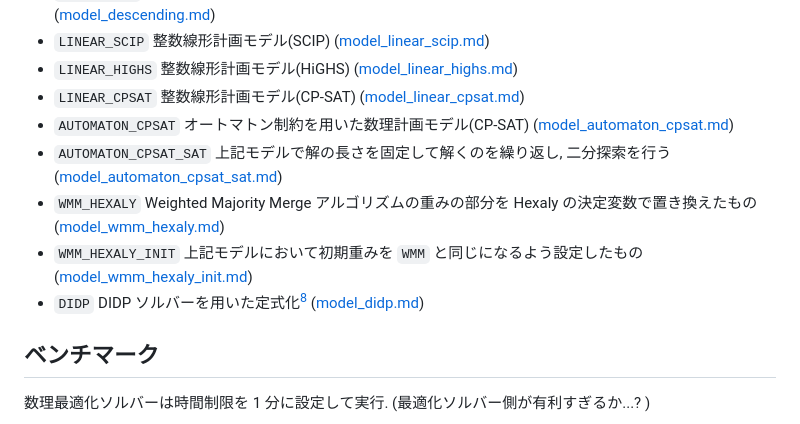
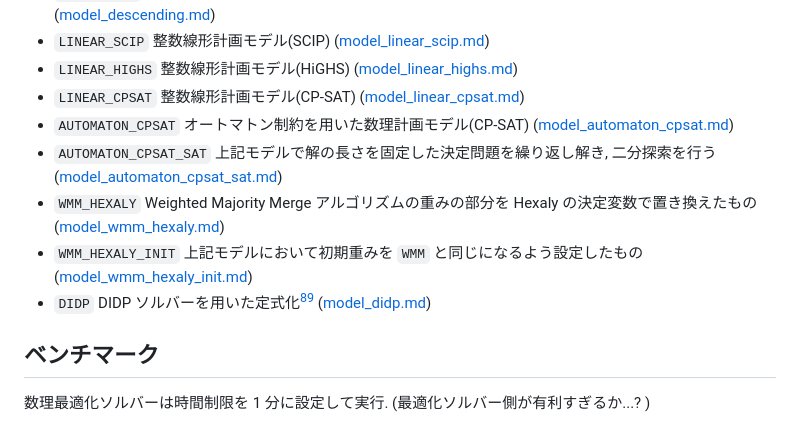
Before and after one commit to espeon011/opt_note, a Markdown page: src/scsp/README.md, the part around the change printed below. GitHub-like rendering.

Commit message:
SCSP: DIDP モデルの参考文献を更新

```diff
--- a/src/scsp/README.md
+++ b/src/scsp/README.md
@@ -27,10 +27,10 @@ Shortest Common Supersequence Problem (SCSP) は与えられた複数の配列
 - `LINEAR_HIGHS` 整数線形計画モデル(HiGHS) ([model_linear_highs.md](./__marimo__/model_linear_highs.md))
 - `LINEAR_CPSAT` 整数線形計画モデル(CP-SAT) ([model_linear_cpsat.md](./__marimo__/model_linear_cpsat.md))
 - `AUTOMATON_CPSAT` オートマトン制約を用いた数理計画モデル(CP-SAT) ([model_automaton_cpsat.md](./__marimo__/model_automaton_cpsat.md))
-- `AUTOMATON_CPSAT_SAT` 上記モデルで解の長さを固定して解くのを繰り返し, 二分探索を行う ([model_automaton_cpsat_sat.md](./__marimo__/model_automaton_cpsat_sat.md))
+- `AUTOMATON_CPSAT_SAT` 上記モデルで解の長さを固定した決定問題を繰り返し解き, 二分探索を行う ([model_automaton_cpsat_sat.md](./__marimo__/model_automaton_cpsat_sat.md))
 - `WMM_HEXALY` Weighted Majority Merge アルゴリズムの重みの部分を Hexaly の決定変数で置き換えたもの ([model_wmm_hexaly.md](./__marimo__/model_wmm_hexaly.md))
 - `WMM_HEXALY_INIT` 上記モデルにおいて初期重みを `WMM` と同じになるよう設定したもの ([model_wmm_hexaly_init.md](./__marimo__/model_wmm_hexaly_init.md))
-- `DIDP` DIDP ソルバーを用いた定式化[^6] ([model_didp.md](./__marimo__/model_didp.md))
+- `DIDP` DIDP ソルバーを用いた定式化[^8][^6] ([model_didp.md](./__marimo__/model_didp.md))
 
 ## ベンチマーク
 
```
Also changed, not shown: other parts of src/scsp/README.md (+2 -1 lines).
